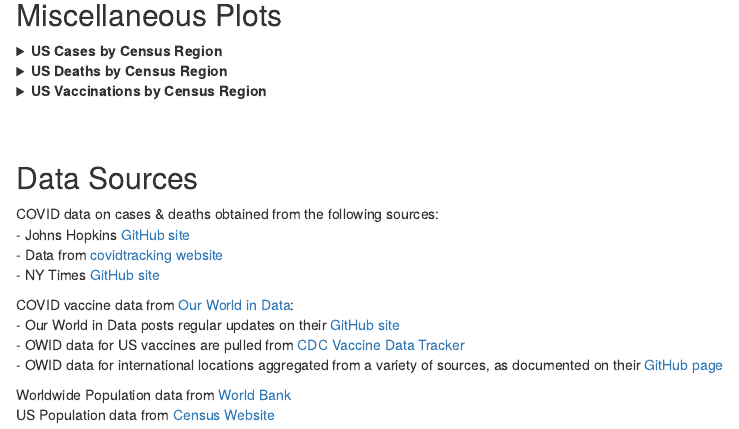
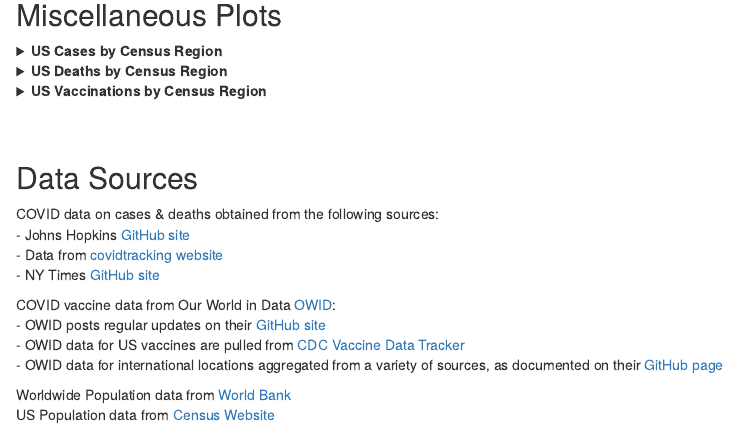
Before and after one commit to nhoteling/rcovid, an R Markdown document (rcovid.Rmd): the page in a window 1100 px wide, from 580 px down. Rendered offline with R 4.5, knitr and Pandoc, with nearby package versions; some code elsewhere in the file could not run offline.

Commit message:
Update 16-June-2022

```diff
--- a/rcovid.Rmd
+++ b/rcovid.Rmd
@@ -765,8 +765,8 @@
 - Data from [covidtracking website](https://covidtracking.com/)
 - NY Times [GitHub site](https://github.com/nytimes/covid-19-data)
 
-COVID vaccine data from [Our World in Data](https://ourworldindata.org/covid-vaccinations):
-- Our World in Data posts regular updates on their [GitHub site](https://github.com/owid/covid-19-data/tree/master/public/data)
+COVID vaccine data from Our World in Data [OWID](https://ourworldindata.org/covid-vaccinations):
+- OWID posts regular updates on their [GitHub site](https://github.com/owid/covid-19-data/tree/master/public/data)
 - OWID data for US vaccines are pulled from [CDC Vaccine Data Tracker](https://covid.cdc.gov/covid-data-tracker/#vaccinations)
 - OWID data for international locations aggregated from a variety of sources, as documented on their [GitHub page](https://github.com/owid/covid-19-data/tree/master/public/data)
 
```
